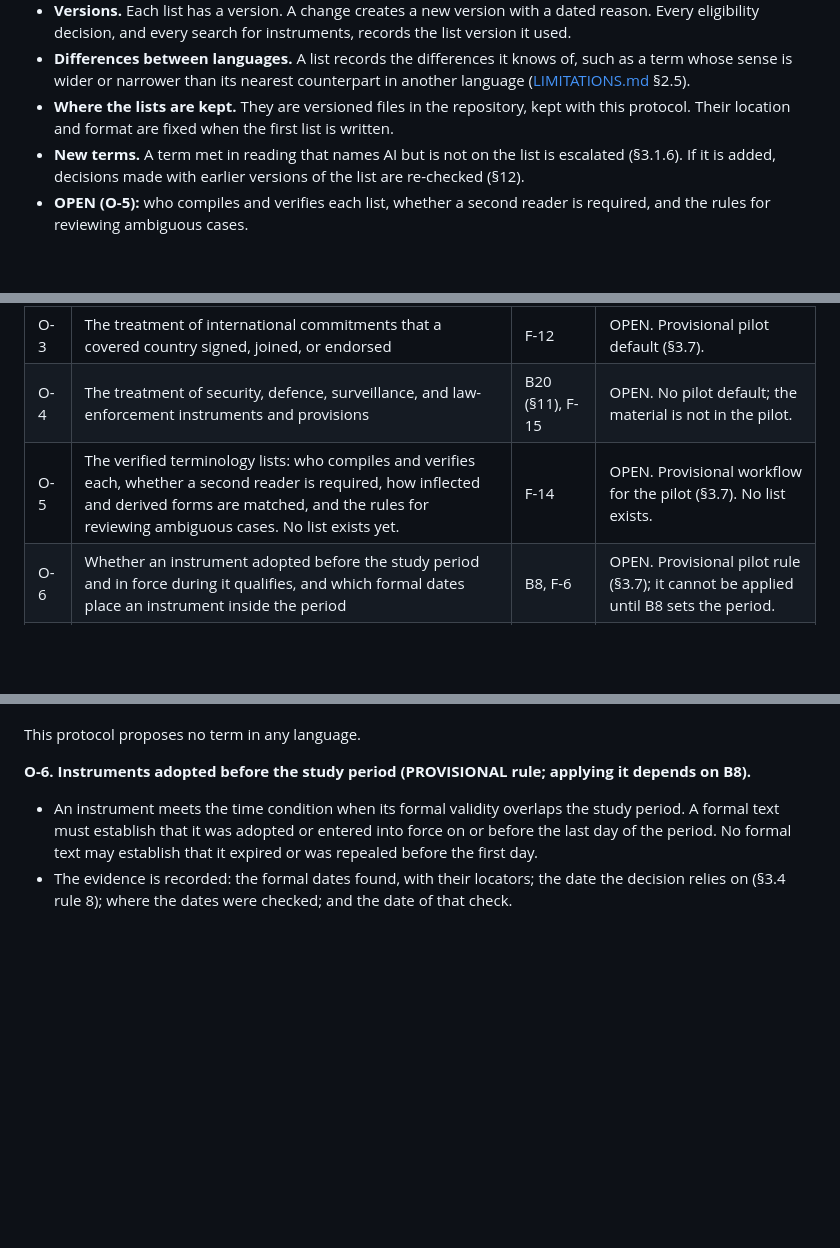
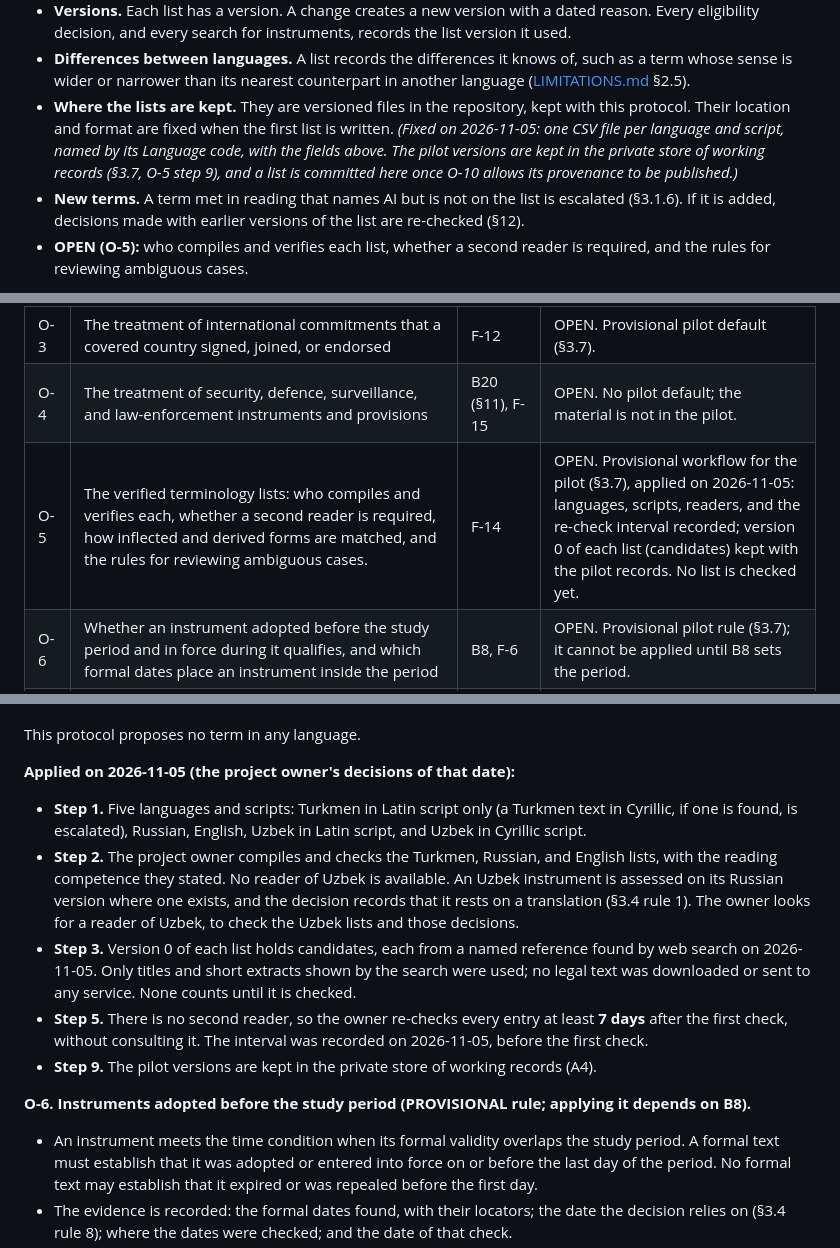
Before and after one commit to kldidar/caipo, a Markdown page: docs/RESEARCH_PROTOCOL.md, 3 parts joined by grey strips. Drawn GitHub-style; blank space fills up the shorter version.

```diff
--- a/docs/RESEARCH_PROTOCOL.md
+++ b/docs/RESEARCH_PROTOCOL.md
@@ -111,7 +111,7 @@ Whether a provision or a title names AI is decided against a **terminology list*
   - the date of verification.
 - **Versions.** Each list has a version. A change creates a new version with a dated reason. Every eligibility decision, and every search for instruments, records the list version it used.
 - **Differences between languages.** A list records the differences it knows of, such as a term whose sense is wider or narrower than its nearest counterpart in another language ([LIMITATIONS.md](LIMITATIONS.md) §2.5).
-- **Where the lists are kept.** They are versioned files in the repository, kept with this protocol. Their location and format are fixed when the first list is written.
+- **Where the lists are kept.** They are versioned files in the repository, kept with this protocol. Their location and format are fixed when the first list is written. *(Fixed on 2026-11-05: one CSV file per language and script, named by its Language code, with the fields above. The pilot versions are kept in the private store of working records (§3.7, O-5 step 9), and a list is committed here once O-10 allows its provenance to be published.)*
 - **New terms.** A term met in reading that names AI but is not on the list is escalated (§3.1.6). If it is added, decisions made with earlier versions of the list are re-checked (§12).
 - **OPEN (O-5):** who compiles and verifies each list, whether a second reader is required, and the rules for reviewing ambiguous cases.
 
@@ -287,7 +287,7 @@ The project owner approved the working model, not every detail of it. These deci
 | O-2 | The scope of issuing authorities: national bodies only, or subnational and special-status bodies too | F-5 | OPEN. Provisional pilot default (§3.7). |
 | O-3 | The treatment of international commitments that a covered country signed, joined, or endorsed | F-12 | OPEN. Provisional pilot default (§3.7). |
 | O-4 | The treatment of security, defence, surveillance, and law-enforcement instruments and provisions | B20 (§11), F-15 | OPEN. No pilot default; the material is not in the pilot. |
-| O-5 | The verified terminology lists: who compiles and verifies each, whether a second reader is required, how inflected and derived forms are matched, and the rules for reviewing ambiguous cases. No list exists yet. | F-14 | OPEN. Provisional workflow for the pilot (§3.7). No list exists. |
+| O-5 | The verified terminology lists: who compiles and verifies each, whether a second reader is required, how inflected and derived forms are matched, and the rules for reviewing ambiguous cases. | F-14 | OPEN. Provisional workflow for the pilot (§3.7), applied on 2026-11-05: languages, scripts, readers, and the re-check interval recorded; version 0 of each list (candidates) kept with the pilot records. No list is checked yet. |
 | O-6 | Whether an instrument adopted before the study period and in force during it qualifies, and which formal dates place an instrument inside the period | B8, F-6 | OPEN. Provisional pilot rule (§3.7); it cannot be applied until B8 sets the period. |
 | O-7 | Which categories of broader policy, beyond the four the approved model names (digital economy, data governance, telecommunications, and education), are contextual. In particular, whether sector policy and general research policy without AI-related provisions are contextual or excluded. | — | OPEN. Provisional pilot default (§3.7). |
 | O-8 | Whether a contextual document may ever be ingested in full, and on what condition. Until decided, none is. | B7, F-13 | OPEN. Provisional pilot default: metadata only (§3.7). |
@@ -383,6 +383,14 @@ In this section, "recorded as excluded", "escalated", and "recorded" refer to th
 9. Pilot versions of a list are kept with the pilot records, because their provenance may name real documents. A list is committed to this repository, as §3.1.3 requires, only once publication of its provenance has been confirmed (O-10 below).
 
 This protocol proposes no term in any language.
+
+**Applied on 2026-11-05 (the project owner's decisions of that date):**
+
+- **Step 1.** Five languages and scripts: Turkmen in Latin script only (a Turkmen text in Cyrillic, if one is found, is escalated), Russian, English, Uzbek in Latin script, and Uzbek in Cyrillic script.
+- **Step 2.** The project owner compiles and checks the Turkmen, Russian, and English lists, with the reading competence they stated. No reader of Uzbek is available. An Uzbek instrument is assessed on its Russian version where one exists, and the decision records that it rests on a translation (§3.4 rule 1). The owner looks for a reader of Uzbek, to check the Uzbek lists and those decisions.
+- **Step 3.** Version 0 of each list holds candidates, each from a named reference found by web search on 2026-11-05. Only titles and short extracts shown by the search were used; no legal text was downloaded or sent to any service. None counts until it is checked.
+- **Step 5.** There is no second reader, so the owner re-checks every entry at least **7 days** after the first check, without consulting it. The interval was recorded on 2026-11-05, before the first check.
+- **Step 9.** The pilot versions are kept in the private store of working records (A4).
 
 **O-6. Instruments adopted before the study period (PROVISIONAL rule; applying it depends on B8).**
 
```
Also changed, not shown: other parts of docs/RESEARCH_PROTOCOL.md (+1 -0 lines), docs/EXECUTION_TRACKER.md (+13 -10 lines), docs/LIMITATIONS.md (+1 -1 lines).
